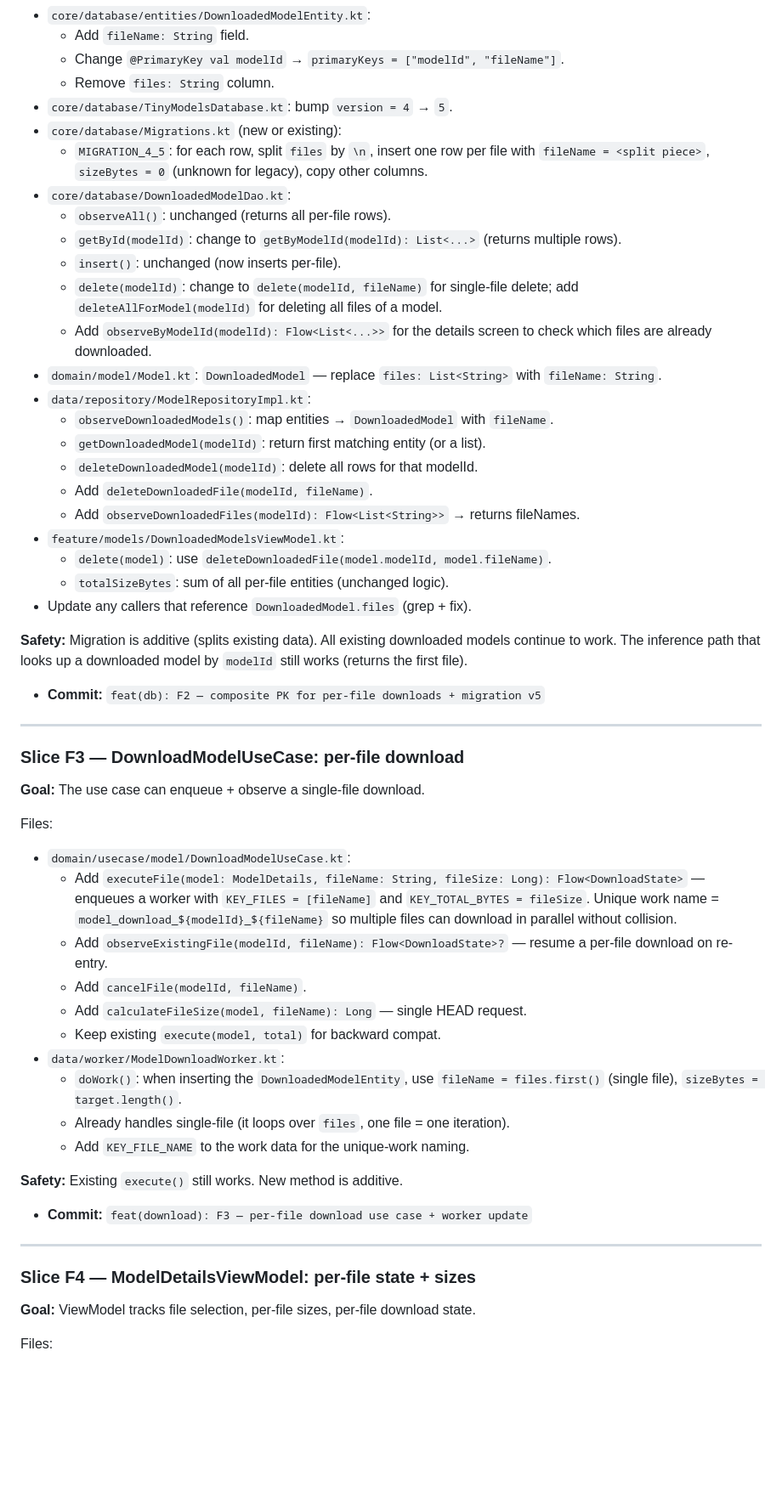
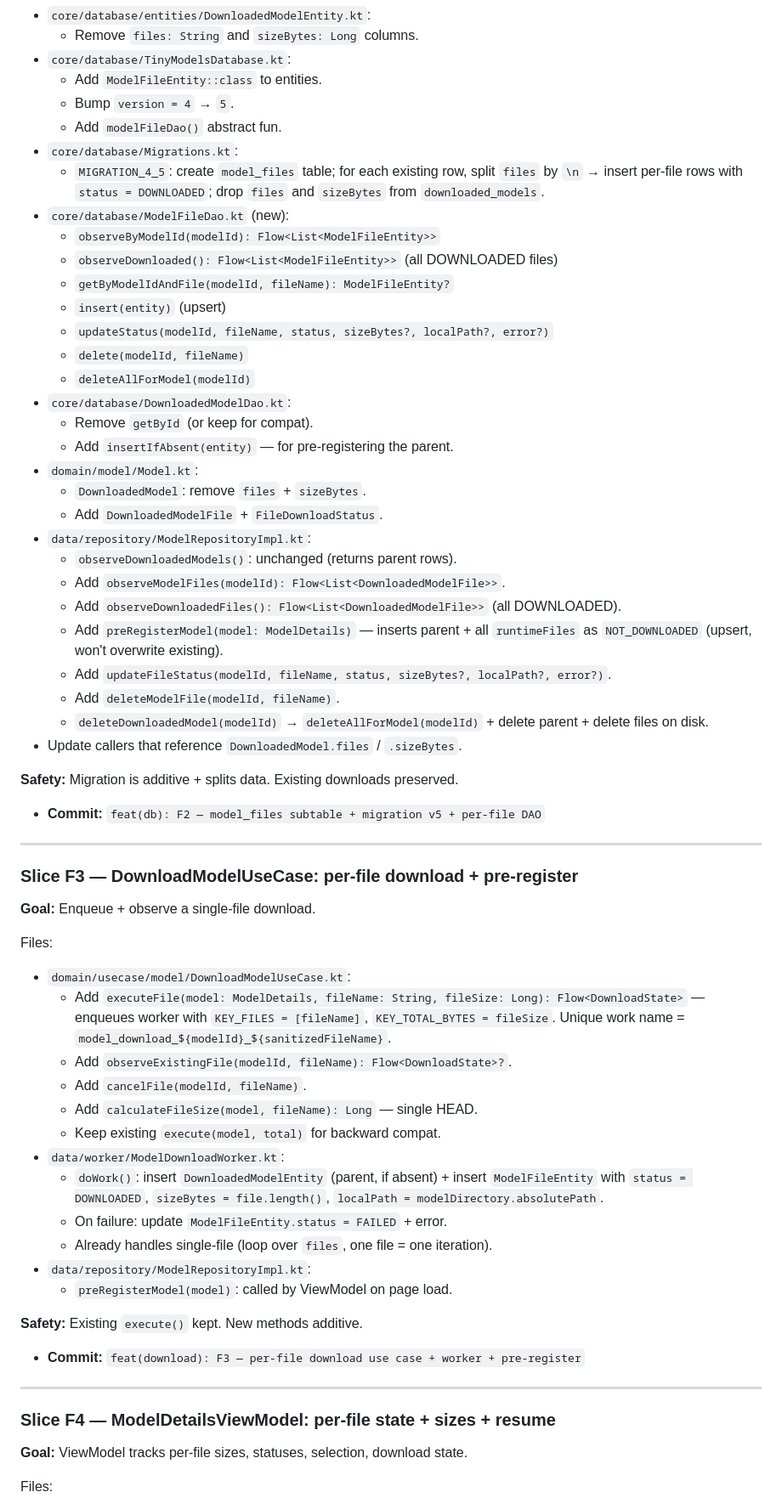
Before and after one commit to vengateshk18/TinyModels, a Markdown page: ai/MODEL_DETAILS_PER_FILE_PLAN.md, the part around one of its changes. Shown at 85% size. Rendered like a GitHub page; blank space fills up the shorter version.

Commit message:
docs: revise MODEL_DETAILS_PER_FILE_PLAN.md — pre-register, subtable, detail screen, start chat

```diff
--- a/ai/MODEL_DETAILS_PER_FILE_PLAN.md
+++ b/ai/MODEL_DETAILS_PER_FILE_PLAN.md
@@ -148,69 +215,73 @@ Files:
 - `core/database/entities/DownloadedModelEntity.kt`:
-  - Add `fileName: String` field.
-  - Change `@PrimaryKey val modelId` → `primaryKeys = ["modelId", "fileName"]`.
-  - Remove `files: String` column.
-- `core/database/TinyModelsDatabase.kt`: bump `version = 4` → `5`.
-- `core/database/Migrations.kt` (new or existing):
-  - `MIGRATION_4_5`: for each row, split `files` by `\n`, insert one row per file
-    with `fileName = <split piece>`, `sizeBytes = 0` (unknown for legacy), copy
-    other columns.
+  - Remove `files: String` and `sizeBytes: Long` columns.
+- `core/database/TinyModelsDatabase.kt`:
+  - Add `ModelFileEntity::class` to entities.
+  - Bump `version = 4` → `5`.
+  - Add `modelFileDao()` abstract fun.
+- `core/database/Migrations.kt`:
+  - `MIGRATION_4_5`: create `model_files` table; for each existing row, split
+    `files` by `\n` → insert per-file rows with `status = DOWNLOADED`;
+    drop `files` and `sizeBytes` from `downloaded_models`.
+- `core/database/ModelFileDao.kt` (new):
+  - `observeByModelId(modelId): Flow<List<ModelFileEntity>>`
+  - `observeDownloaded(): Flow<List<ModelFileEntity>>` (all DOWNLOADED files)
+  - `getByModelIdAndFile(modelId, fileName): ModelFileEntity?`
+  - `insert(entity)` (upsert)
+  - `updateStatus(modelId, fileName, status, sizeBytes?, localPath?, error?)`
+  - `delete(modelId, fileName)`
+  - `deleteAllForModel(modelId)`
 - `core/database/DownloadedModelDao.kt`:
-  - `observeAll()`: unchanged (returns all per-file rows).
-  - `getById(modelId)`: change to `getByModelId(modelId): List<...>` (returns
-    multiple rows).
-  - `insert()`: unchanged (now inserts per-file).
-  - `delete(modelId)`: change to `delete(modelId, fileName)` for single-file
-    delete; add `deleteAllForModel(modelId)` for deleting all files of a model.
-  - Add `observeByModelId(modelId): Flow<List<...>>` for the details screen to
-    check which files are already downloaded.
-- `domain/model/Model.kt`: `DownloadedModel` — replace `files: List<String>`
-  with `fileName: String`.
+  - Remove `getById` (or keep for compat).
+  - Add `insertIfAbsent(entity)` — for pre-registering the parent.
+- `domain/model/Model.kt`:
+  - `DownloadedModel`: remove `files` + `sizeBytes`.
+  - Add `DownloadedModelFile` + `FileDownloadStatus`.
 - `data/repository/ModelRepositoryImpl.kt`:
-  - `observeDownloadedModels()`: map entities → `DownloadedModel` with `fileName`.
-  - `getDownloadedModel(modelId)`: return first matching entity (or a list).
-  - `deleteDownloadedModel(modelId)`: delete all rows for that modelId.
-  - Add `deleteDownloadedFile(modelId, fileName)`.
-  - Add `observeDownloadedFiles(modelId): Flow<List<String>>` → returns fileNames.
-- `feature/models/DownloadedModelsViewModel.kt`:
-  - `delete(model)`: use `deleteDownloadedFile(model.modelId, model.fileName)`.
-  - `totalSizeBytes`: sum of all per-file entities (unchanged logic).
-- Update any callers that reference `DownloadedModel.files` (grep + fix).
+  - `observeDownloadedModels()`: unchanged (returns parent rows).
+  - Add `observeModelFiles(modelId): Flow<List<DownloadedModelFile>>`.
+  - Add `observeDownloadedFiles(): Flow<List<DownloadedModelFile>>` (all DOWNLOADED).
+  - Add `preRegisterModel(model: ModelDetails)` — inserts parent + all
+    `runtimeFiles` as `NOT_DOWNLOADED` (upsert, won't overwrite existing).
+  - Add `updateFileStatus(modelId, fileName, status, sizeBytes?, localPath?, error?)`.
+  - Add `deleteModelFile(modelId, fileName)`.
+  - `deleteDownloadedModel(modelId)` → `deleteAllForModel(modelId)` + delete
+    parent + delete files on disk.
+- Update callers that reference `DownloadedModel.files` / `.sizeBytes`.
 
-**Safety:** Migration is additive (splits existing data). All existing downloaded
-models continue to work. The inference path that looks up a downloaded model
-by `modelId` still works (returns the first file).
-- **Commit:** `feat(db): F2 — composite PK for per-file downloads + migration v5`
+**Safety:** Migration is additive + splits data. Existing downloads preserved.
+- **Commit:** `feat(db): F2 — model_files subtable + migration v5 + per-file DAO`
 
 ---
 
-### Slice F3 — DownloadModelUseCase: per-file download
-**Goal:** The use case can enqueue + observe a single-file download.
+### Slice F3 — DownloadModelUseCase: per-file download + pre-register
+**Goal:** Enqueue + observe a single-file download.
 
 Files:
 - `domain/usecase/model/DownloadModelUseCase.kt`:
   - Add `executeFile(model: ModelDetails, fileName: String, fileSize: Long):
-    Flow<DownloadState>` — enqueues a worker with `KEY_FILES = [fileName]` and
+    Flow<DownloadState>` — enqueues worker with `KEY_FILES = [fileName]`,
     `KEY_TOTAL_BYTES = fileSize`. Unique work name =
-    `model_download_${modelId}_${fileName}` so multiple files can download in
-    parallel without collision.
-  - Add `observeExistingFile(modelId, fileName): Flow<DownloadState>?` —
-    resume a per-file download on re-entry.
+    `model_download_${modelId}_${sanitizedFileName}`.
+  - Add `observeExistingFile(modelId, fileName): Flow<DownloadState>?`.
   - Add `cancelFile(modelId, fileName)`.
-  - Add `calculateFileSize(model, fileName): Long` — single HEAD request.
+  - Add `calculateFileSize(model, fileName): Long` — single HEAD.
   - Keep existing `execute(model, total)` for backward compat.
 - `data/worker/ModelDownloadWorker.kt`:
-  - `doWork()`: when inserting the `DownloadedModelEntity`, use
-    `fileName = files.first()` (single file), `sizeBytes = target.length()`.
-  - Already handles single-file (it loops over `files`, one file = one iteration).
-  - Add `KEY_FILE_NAME` to the work data for the unique-work naming.
+  - `doWork()`: insert `DownloadedModelEntity` (parent, if absent) + insert
+    `ModelFileEntity` with `status = DOWNLOADED`, `sizeBytes = file.length()`,
+    `localPath = modelDirectory.absolutePath`.
+  - On failure: update `ModelFileEntity.status = FAILED` + error.
+  - Already handles single-file (loop over `files`, one file = one iteration).
+- `data/repository/ModelRepositoryImpl.kt`:
+  - `preRegisterModel(model)`: called by ViewModel on page load.
 
-**Safety:** Existing `execute()` still works. New method is additive.
-- **Commit:** `feat(download): F3 — per-file download use case + worker update`
+**Safety:** Existing `execute()` kept. New methods additive.
+- **Commit:** `feat(download): F3 — per-file download use case + worker + pre-register`
 
 ---
 
-### Slice F4 — ModelDetailsViewModel: per-file state + sizes
-**Goal:** ViewModel tracks file selection, per-file sizes, per-file download state.
+### Slice F4 — ModelDetailsViewModel: per-file state + sizes + resume
+**Goal:** ViewModel tracks per-file sizes, statuses, selection, download state.
 
 Files:
 - `feature/models/ModelDetailsViewModel.kt`:
```
Also changed, not shown: other parts of ai/MODEL_DETAILS_PER_FILE_PLAN.md (+263 -142 lines).
